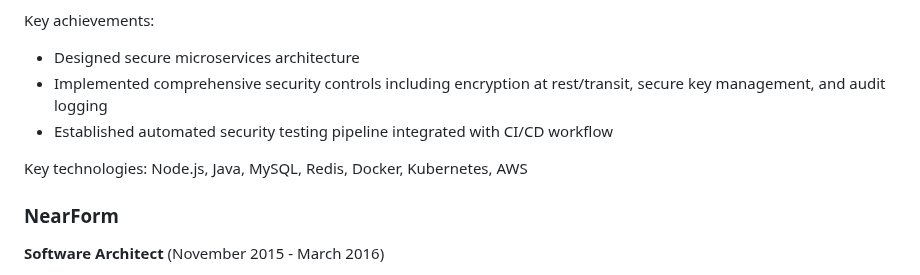
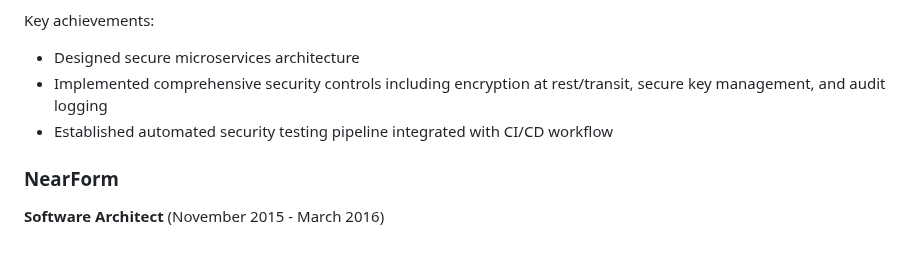
Before and after one commit to heskew/heskew.github.io, a Markdown page: src/resume.md, the part around the change. Drawn GitHub-style; blank space fills up the shorter version.

Commit message:
resume update

```diff
--- a/src/resume.md
+++ b/src/resume.md
@@ -62,8 +62,6 @@ Key achievements:
 - Implemented comprehensive security controls including encryption at rest/transit, secure key management, and audit logging
 - Established automated security testing pipeline integrated with CI/CD workflow
 
-Key technologies: Node.js, Java, MySQL, Redis, Docker, Kubernetes, AWS
-
 ### NearForm
 
 **Software Architect** (November 2015 - March 2016)
```
